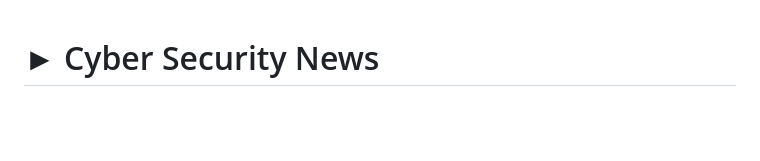
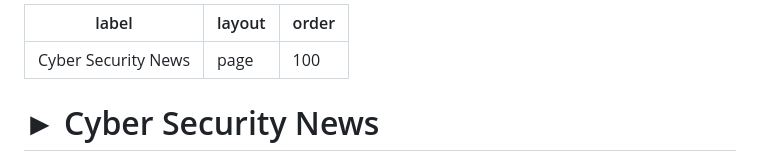
Before and after one commit to wh0555463/bookmarks, a Markdown page: bookmarks.md, the part around the change. Drawn GitHub-style; blank space fills up the shorter version.

```diff
--- a/bookmarks.md
+++ b/bookmarks.md
@@ -1,3 +1,8 @@
+---
+label: Cyber Security News
+layout: page
+order: 100
+---
 # ► Cyber Security News
 
 * ⭐ **[KrebsOnSecurity](https://krebsonsecurity.com/)**, [Bruce Schneier](https://www.schneier.com/), [Troy Hunt](https://www.troyhunt.com/), [Didier Stevens](https://blog.didierstevens.com/)- Industry Expert Blogs
```
